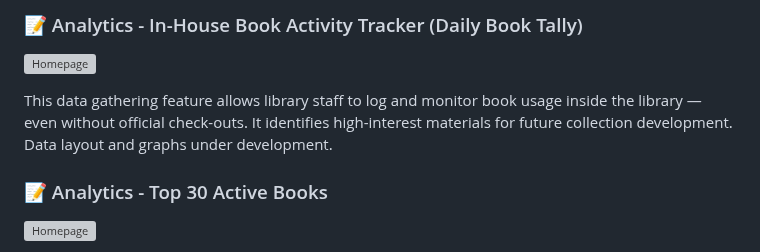
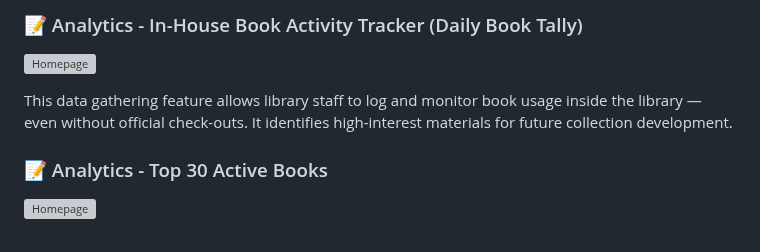
Before and after one commit to dtr-kalfer/burauenbiblio, a Markdown page: README.md, the part around the change. GitHub-like rendering; grey boxes are pictures that could not be loaded.

Commit message:
docs: update README.md

```diff
--- a/README.md
+++ b/README.md
@@ -55,7 +55,7 @@ Added 'Export to JSON' feature for extending circulation data into JSON format f
 
 ![Homepage](./readme_assets/dailytally.webp "BurauenBiblio Homepage")
 
-This data gathering feature allows library staff to log and monitor book usage inside the library — even without official check-outs. It identifies high-interest materials for future collection development. Data layout and graphs under development.
+This data gathering feature allows library staff to log and monitor book usage inside the library — even without official check-outs. It identifies high-interest materials for future collection development.
 
 ### 📝 Analytics - Top 30 Active Books
 
```
